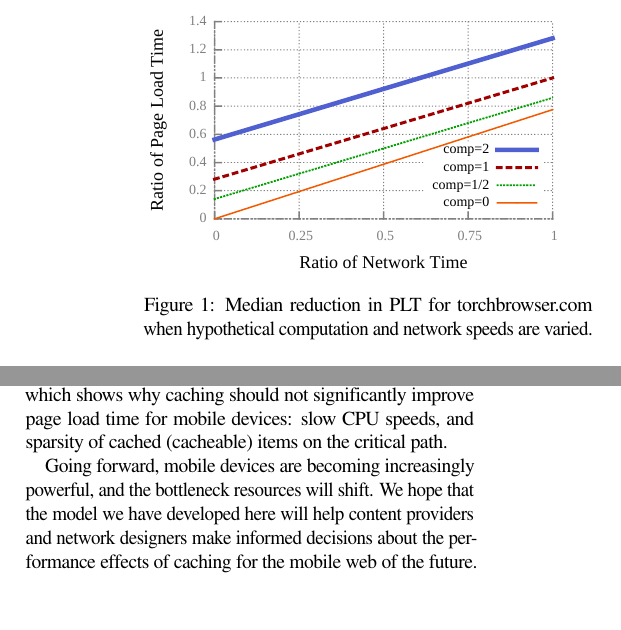
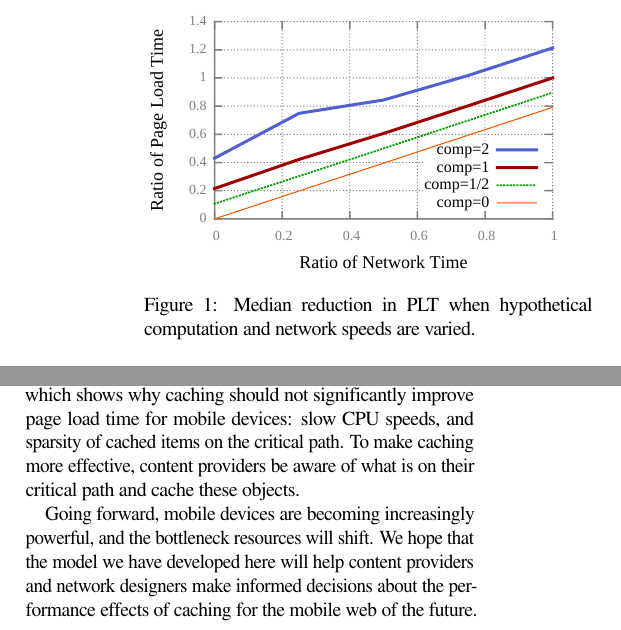
Before and after one commit to colin-scott/page_load_time_paper, a LaTeX document (latex/hotos15.tex, which reads latex/background.tex, latex/conclusion.tex): two parts of the columns of pages 2 and 6 of 7, joined at a grey line, cut so that both start at the same text, the shorter picture padded with empty space. Compiled offline with pdfLaTeX; a LaTeX package or settings file that is missing is left out.

Commit message:
Updated ilivid graph. Added sentence to conclusion

```diff
--- a/latex/background.tex
+++ b/latex/background.tex
@@ -3,7 +3,7 @@
     \figuretitle{PLT for Hypothetical CPU and Network Speeds}
     \includegraphics[width=3in]{../graphs/whatif/ilivid2.pdf}
     \caption[]{\label{fig:whatif}Median reduction in PLT
-    for torchbrowser.com when hypothetical computation and network speeds are varied.}
+    when hypothetical computation and network speeds are varied.}
 \end{figure}
 % Add something like "Its important to know how a browser loads a webpage?
 Both browsers and mobile applications typically load content using the HTTP(S) protocol. When a user directs the browser (or application) to a new URL, the browser's Object Loader fetches the root HTML object, as depicted
--- a/latex/conclusion.tex
+++ b/latex/conclusion.tex
@@ -16,8 +16,9 @@ Motivated by our initial surprise at Flywheel's weak performance improvements
 from smarter caching, we sought to highlight and extend the analysis done by
 Wang et al.~\cite{wang2013demystifying} which shows why caching should not
 significantly improve page load time for mobile devices: slow CPU
-speeds, and sparsity of cached (cacheable) items on the critical
+speeds, and sparsity of cached items on the critical
 path.
+To make caching more effective, content providers be aware of what is on their critical path and cache these objects.
 
 % TODO(cs): also a bit dry (potentially), although we should certainly add
 % this back in if we have space.
```
Also changed, not shown: graphs/whatif/ilivid2.pdf, latex/conclusion.tex (1 more changed lines).
